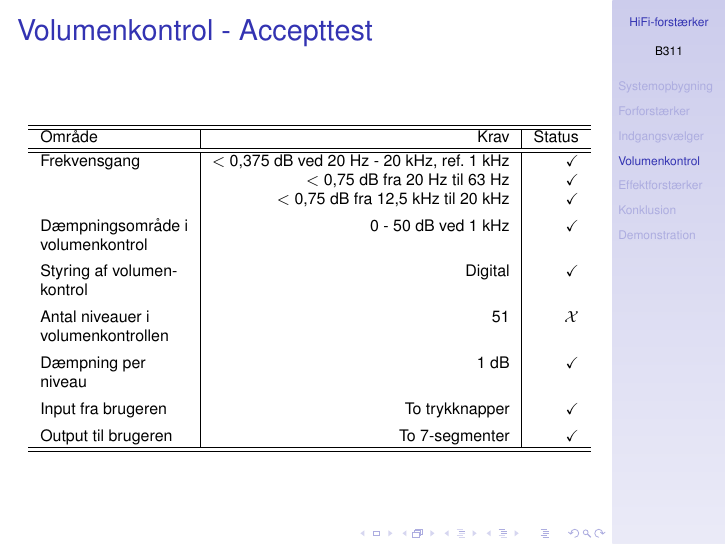
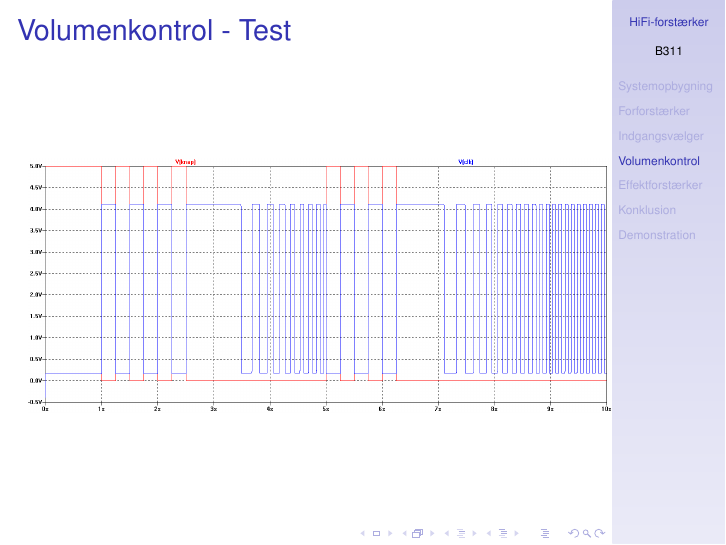
Before and after one commit to stillhunger/aau-eit-p3-2010, LaTeX slides (presentation/presentation.tex, which reads presentation/volumenkontrol.tex): page 23 of 35 before the commit and page 23 of 36 after it. Compiled offline with pdfLaTeX.

Commit message:
Presentation

```diff
--- a/presentation/volumenkontrol.tex
+++ b/presentation/volumenkontrol.tex
@@ -45,6 +45,13 @@ Output til brugeren & To 7-segmenter \\
 \end{itemize}
 \end{frame}
 
+\begin{frame}{Volumenkontrol - Test}
+\begin{figure}[h]
+\centering
+\includegraphics[scale=0.285]{images/volumenkontrol-test.png}
+\end{figure}
+\end{frame}
+
 \begin{frame}{Volumenkontrol - Accepttest}
 \scriptsize{
 \begin{table}[h]
```
Also changed, not shown: presentation/images/volumenkontrol-test.png (added).
